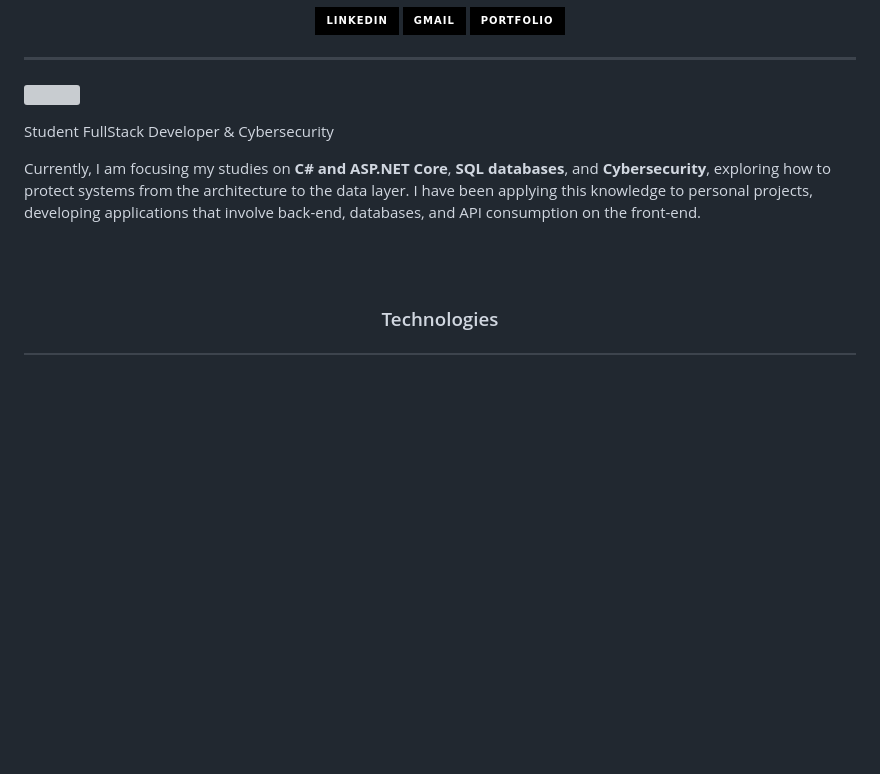
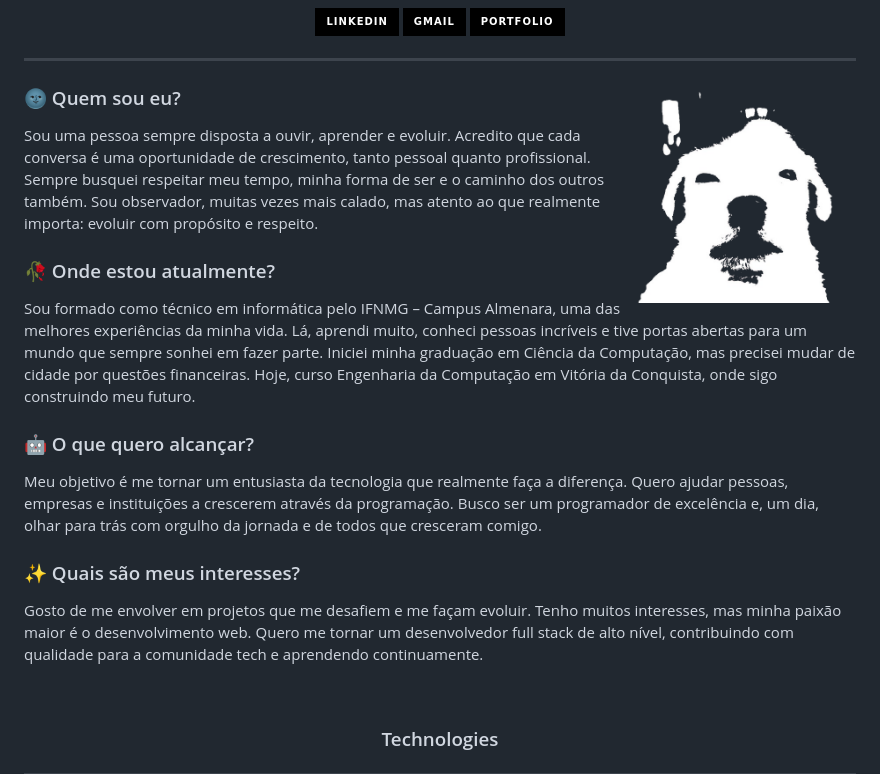
Before and after one commit to igorrm19/igorrm19, a Markdown page: README.md, the part around the change. Rendered like a GitHub page; pictures changed too: 1000048506-removebg-preview.png (added); badges without logos; blank space fills up the shorter version; grey boxes are pictures that could not be loaded.

Commit message:
feat: update profile image and rewrite personal biography in README

```diff
--- a/README.md
+++ b/README.md
@@ -20,17 +20,19 @@
 ---
 
 <p align="left">
-  <img src="1000048504-removebg-preview.png" align="right" width="220" style="margin-left: 20px; border-radius: 15px;">
+  <img src="1000048506-removebg-preview.png" align="right" width="220" style="margin-left: 20px; border-radius: 15px;">
   <div>
-  <p>Student FullStack Developer & Cybersecurity</p>
+  <h3>🌚 Quem sou eu?</h3>
+  <p>Sou uma pessoa sempre disposta a ouvir, aprender e evoluir. Acredito que cada conversa é uma oportunidade de crescimento, tanto pessoal quanto profissional. Sempre busquei respeitar meu tempo, minha forma de ser e o caminho dos outros também. Sou observador, muitas vezes mais calado, mas atento ao que realmente importa: evoluir com propósito e respeito.</p>
 
-  Currently, I am focusing my studies on <b>C# and ASP.NET Core</b>, <b>SQL databases</b>,
-  and <b>Cybersecurity</b>, exploring how to protect systems from the architecture
-  to the data layer.
-  I have been applying this knowledge to personal projects,
-  developing applications that involve back-end, databases, and API
-  consumption on the front-end.
-  <br><br>
+  <h3>🥀 Onde estou atualmente?</h3>
+  <p>Sou formado como técnico em informática pelo IFNMG – Campus Almenara, uma das melhores experiências da minha vida. Lá, aprendi muito, conheci pessoas incríveis e tive portas abertas para um mundo que sempre sonhei em fazer parte. Iniciei minha graduação em Ciência da Computação, mas precisei mudar de cidade por questões financeiras. Hoje, curso Engenharia da Computação em Vitória da Conquista, onde sigo construindo meu futuro.</p>
+
+  <h3>🤖 O que quero alcançar?</h3>
+  <p>Meu objetivo é me tornar um entusiasta da tecnologia que realmente faça a diferença. Quero ajudar pessoas, empresas e instituições a crescerem através da programação. Busco ser um programador de excelência e, um dia, olhar para trás com orgulho da jornada e de todos que cresceram comigo.</p>
+
+  <h3>✨ Quais são meus interesses?</h3>
+  <p>Gosto de me envolver em projetos que me desafiem e me façam evoluir. Tenho muitos interesses, mas minha paixão maior é o desenvolvimento web. Quero me tornar um desenvolvedor full stack de alto nível, contribuindo com qualidade para a comunidade tech e aprendendo continuamente.</p>
   </div>
 </p>
 
```
